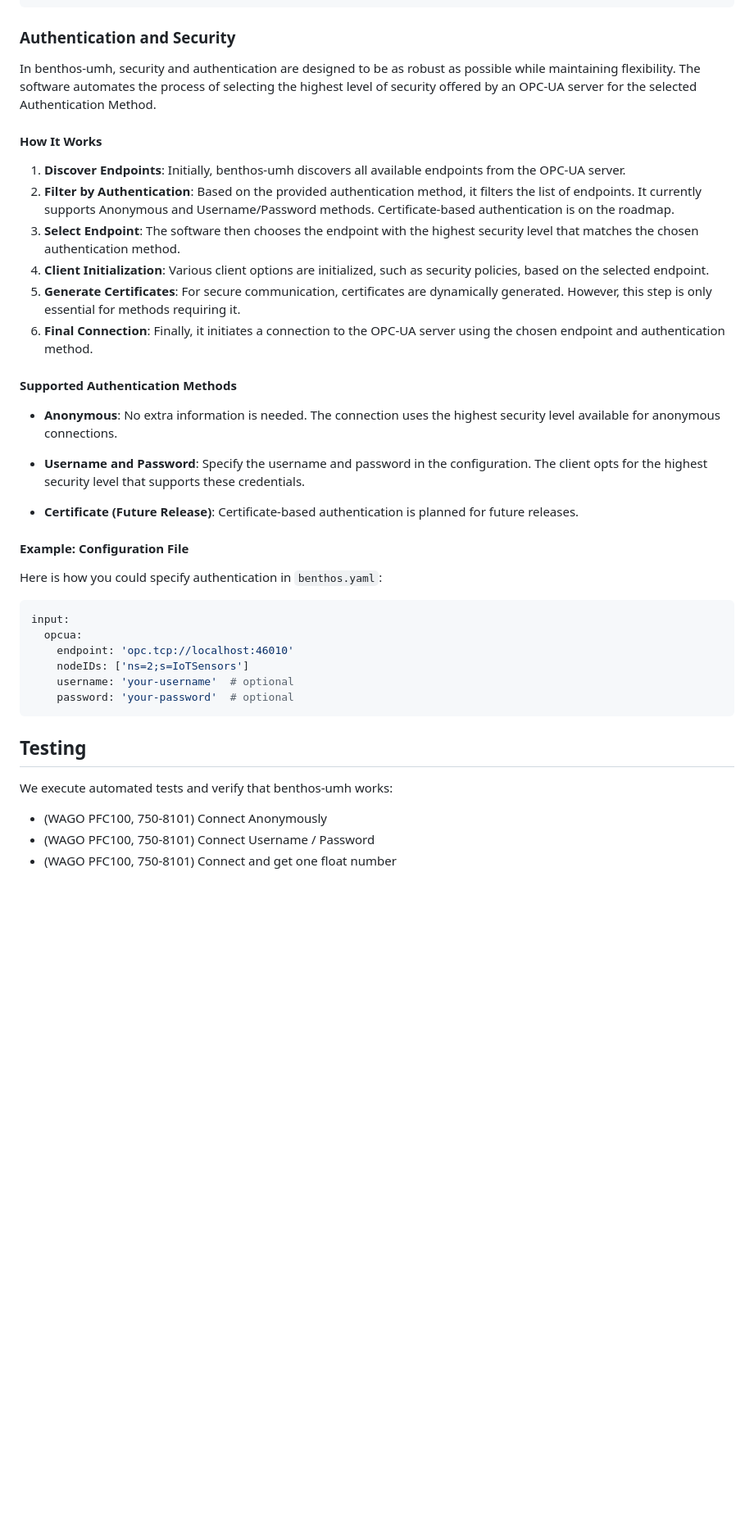
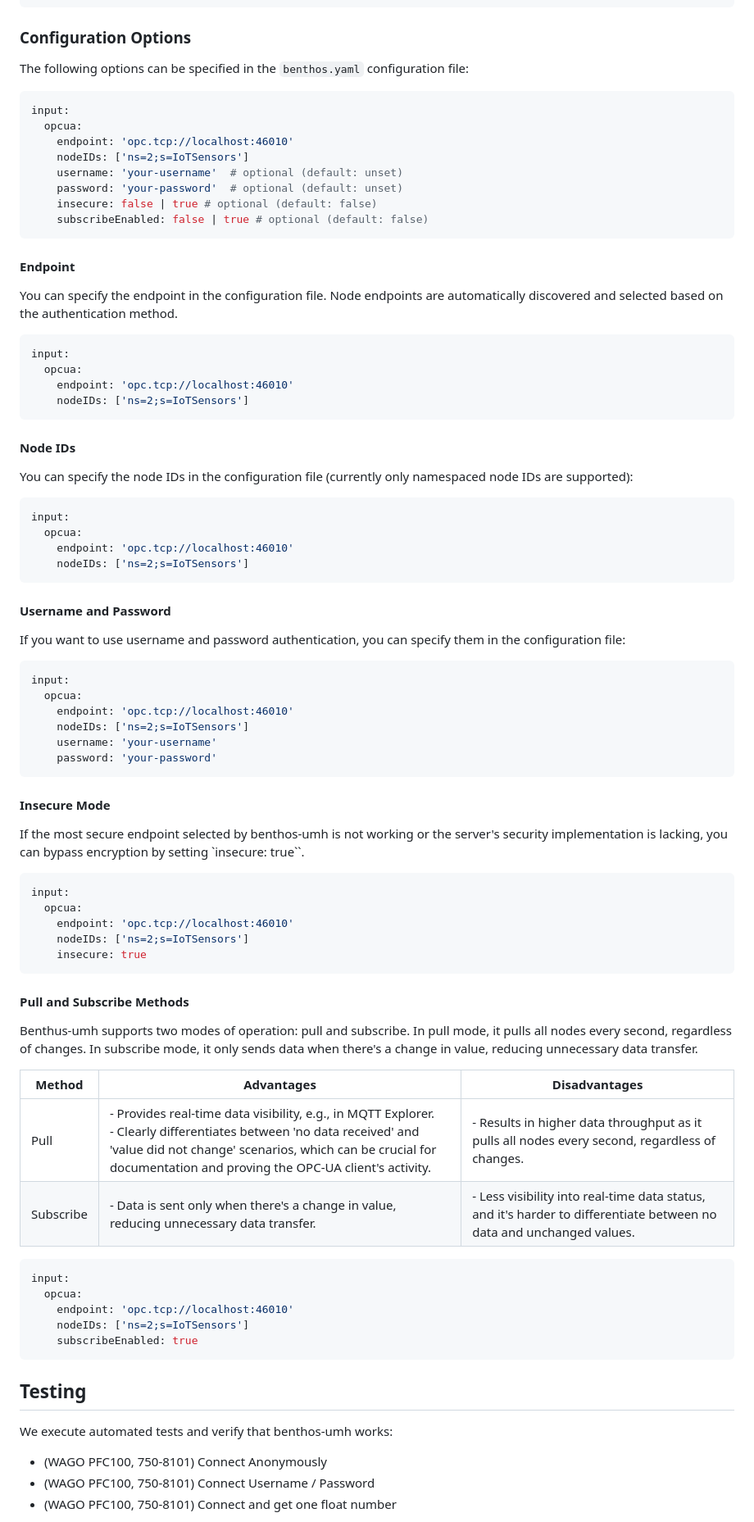
Before and after one commit to united-manufacturing-hub/benthos-umh, a Markdown page: README.md, the part around one of its changes. Shown at 82% size. GitHub-like rendering; blank space fills up the shorter version.

Commit message:
Update documentation structure

````diff
--- a/README.md
+++ b/README.md
@@ -120,43 +144,89 @@ spec:
             name: benthos-1-config
 ```
 
-### Authentication and Security
+### Configuration Options
 
-In benthos-umh, security and authentication are designed to be as robust as possible while maintaining flexibility. The software automates the process of selecting the highest level of security offered by an OPC-UA server for the selected Authentication Method.
-
-#### How It Works
-
-1. **Discover Endpoints**: Initially, benthos-umh discovers all available endpoints from the OPC-UA server.
-2. **Filter by Authentication**: Based on the provided authentication method, it filters the list of endpoints. It currently supports Anonymous and Username/Password methods. Certificate-based authentication is on the roadmap.
-3. **Select Endpoint**: The software then chooses the endpoint with the highest security level that matches the chosen authentication method.
-4. **Client Initialization**: Various client options are initialized, such as security policies, based on the selected endpoint.
-5. **Generate Certificates**: For secure communication, certificates are dynamically generated. However, this step is only essential for methods requiring it.
-6. **Final Connection**: Finally, it initiates a connection to the OPC-UA server using the chosen endpoint and authentication method.
-
-#### Supported Authentication Methods
-
-- **Anonymous**: No extra information is needed. The connection uses the highest security level available for anonymous connections.
-
-- **Username and Password**: Specify the username and password in the configuration. The client opts for the highest security level that supports these credentials.
-
-- **Certificate (Future Release)**: Certificate-based authentication is planned for future releases.
-
-#### Example: Configuration File
-
-Here is how you could specify authentication in `benthos.yaml`:
+The following options can be specified in the `benthos.yaml` configuration file:
 
 ```yaml
 input:
   opcua:
     endpoint: 'opc.tcp://localhost:46010'
     nodeIDs: ['ns=2;s=IoTSensors']
-    username: 'your-username'  # optional
-    password: 'your-password'  # optional
+    username: 'your-username'  # optional (default: unset)
+    password: 'your-password'  # optional (default: unset)
+    insecure: false | true # optional (default: false)
+    subscribeEnabled: false | true # optional (default: false)
+```
+
+#### Endpoint
+
+You can specify the endpoint in the configuration file. Node endpoints are automatically discovered and selected based on the authentication method.
+
+```yaml
+input:
+  opcua:
+    endpoint: 'opc.tcp://localhost:46010'
+    nodeIDs: ['ns=2;s=IoTSensors']
+```
+
+#### Node IDs
+
+You can specify the node IDs in the configuration file (currently only namespaced node IDs are supported):
+
+```yaml
+input:
+  opcua:
+    endpoint: 'opc.tcp://localhost:46010'
+    nodeIDs: ['ns=2;s=IoTSensors']
+```
+
+#### Username and Password
+
+If you want to use username and password authentication, you can specify them in the configuration file:
+
+```yaml
+input:
+  opcua:
+    endpoint: 'opc.tcp://localhost:46010'
+    nodeIDs: ['ns=2;s=IoTSensors']
+    username: 'your-username'
+    password: 'your-password'
+```
+
+#### Insecure Mode
+
+If the most secure endpoint selected by benthos-umh is not working or the server's security implementation is lacking, you can bypass encryption by setting `insecure: true``.
+
+```yaml
+input:
+  opcua:
+    endpoint: 'opc.tcp://localhost:46010'
+    nodeIDs: ['ns=2;s=IoTSensors']
+    insecure: true
+```
+
+#### Pull and Subscribe Methods
+
+Benthus-umh supports two modes of operation: pull and subscribe. In pull mode, it pulls all nodes every second, regardless of changes. In subscribe mode, it only sends data when there's a change in value, reducing unnecessary data transfer.
+
+| Method | Advantages | Disadvantages |
+| --- | --- | --- |
+| Pull | - Provides real-time data visibility, e.g., in MQTT Explorer. <br> - Clearly differentiates between 'no data received' and 'value did not change' scenarios, which can be crucial for documentation and proving the OPC-UA client's activity. | - Results in higher data throughput as it pulls all nodes every second, regardless of changes. |
+| Subscribe | - Data is sent only when there's a change in value, reducing unnecessary data transfer. | - Less visibility into real-time data status, and it's harder to differentiate between no data and unchanged values. |
+
+```yaml
+input:
+  opcua:
+    endpoint: 'opc.tcp://localhost:46010'
+    nodeIDs: ['ns=2;s=IoTSensors']
+    subscribeEnabled: true
 ```
 
 ## Testing
 
 We execute automated tests and verify that benthos-umh works:
+
 - (WAGO PFC100, 750-8101) Connect Anonymously
 - (WAGO PFC100, 750-8101) Connect Username / Password
 - (WAGO PFC100, 750-8101) Connect and get one float number
````
Also changed, not shown: other parts of README.md (+39 -13 lines).
